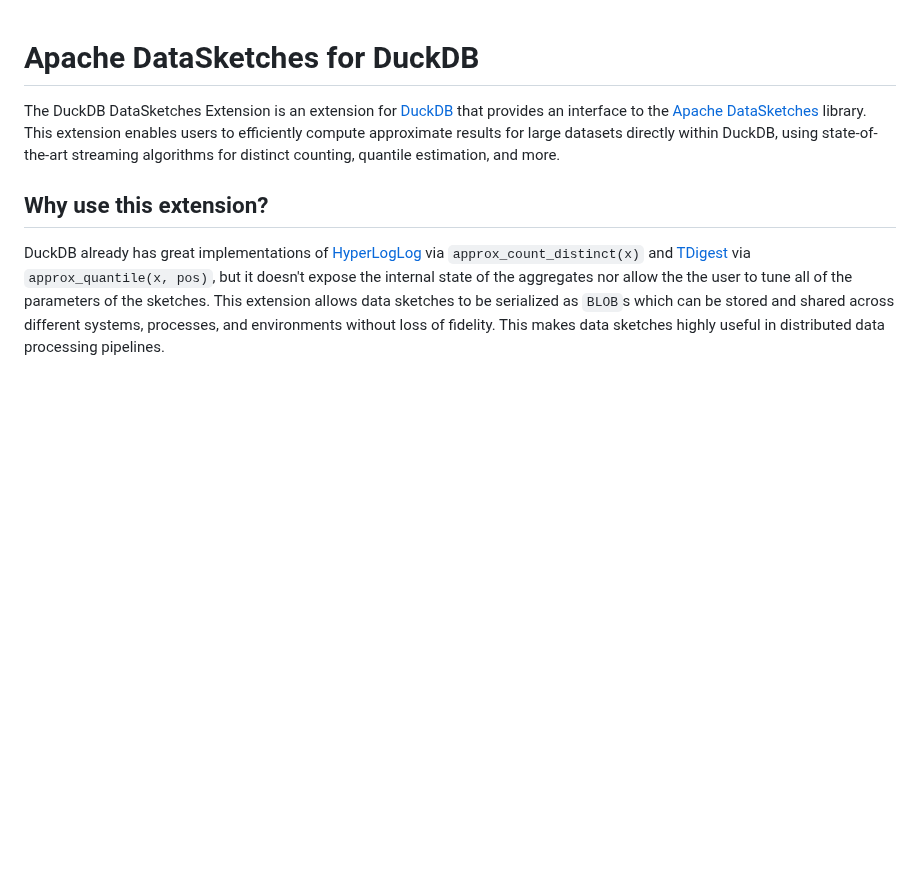
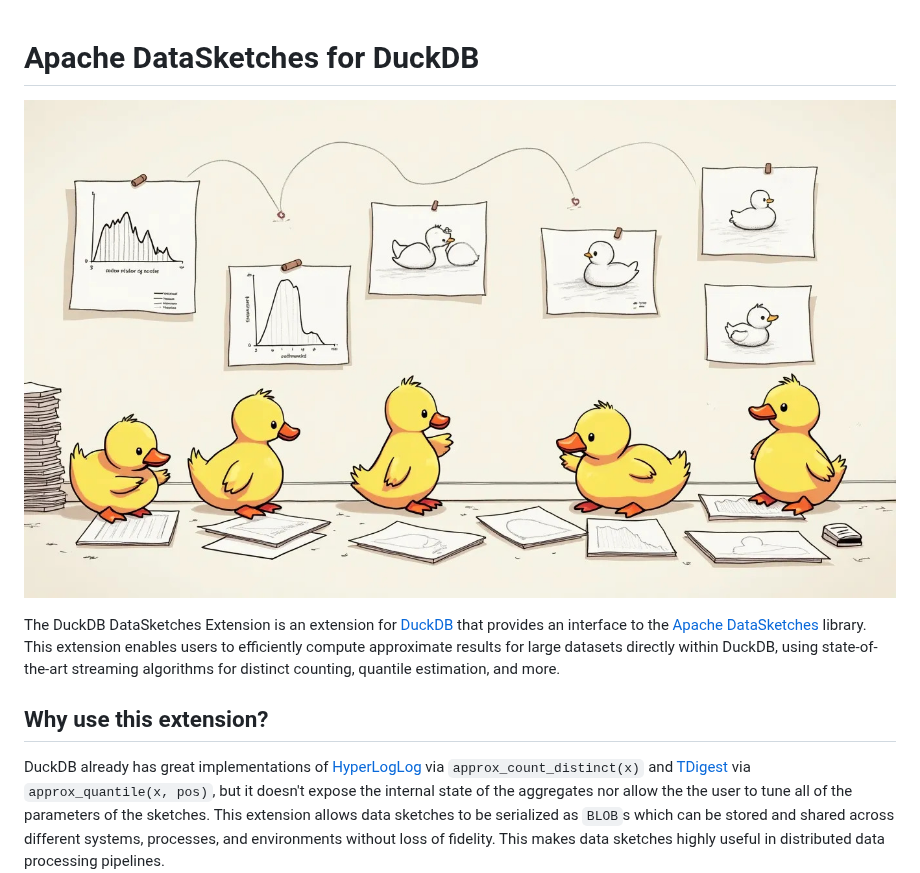
Before and after one commit to Query-farm/datasketches, a Markdown page: docs/README.md, the part around the change. Drawn GitHub-style; pictures changed too: docs/duck-sketches-2.jpg (added); blank space fills up the shorter version.

Commit message:
Add image

```diff
--- a/docs/README.md
+++ b/docs/README.md
@@ -1,4 +1,6 @@
 # Apache DataSketches for DuckDB
+
+![Ducks creating sketches](./duck-sketches-2.jpg)
 
 The DuckDB DataSketches Extension is an extension for [DuckDB](https://duckdb.org) that provides an interface to the [Apache DataSketches](https://datasketches.apache.org/) library. This extension enables users to efficiently compute approximate results for large datasets directly within DuckDB, using state-of-the-art streaming algorithms for distinct counting, quantile estimation, and more.
 
```
